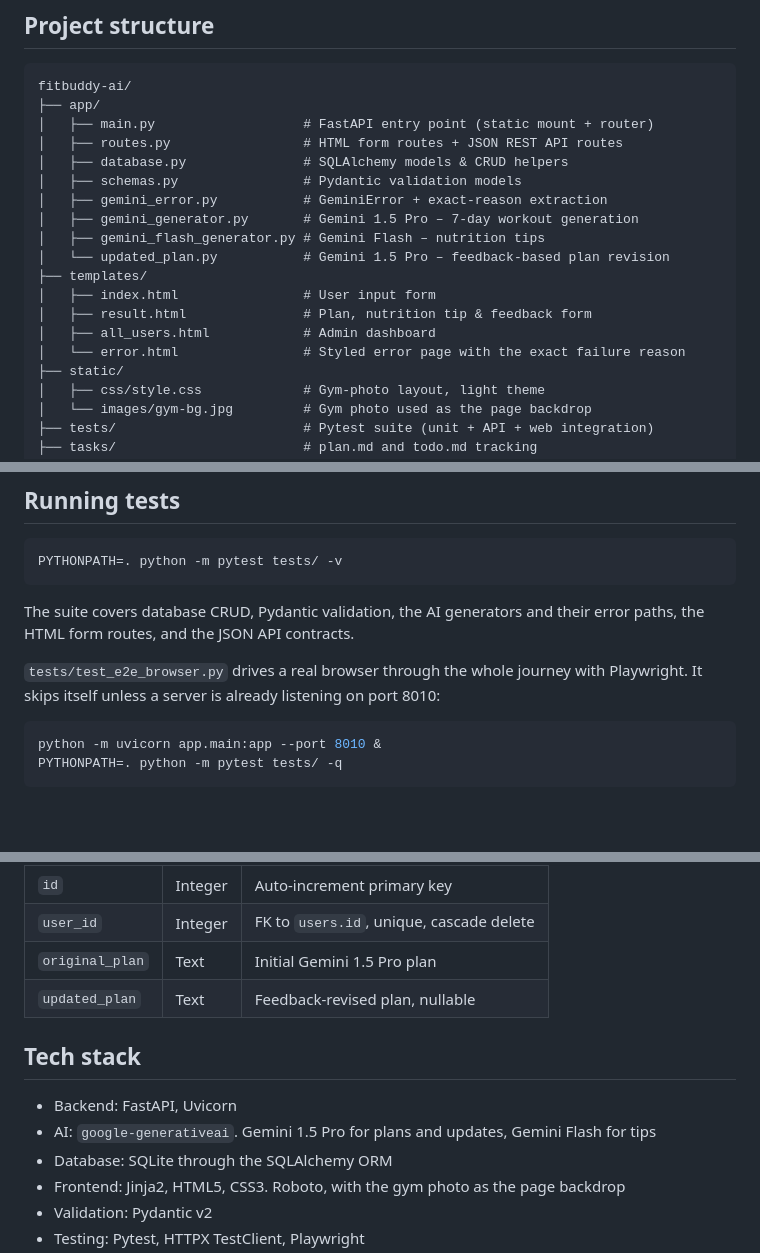
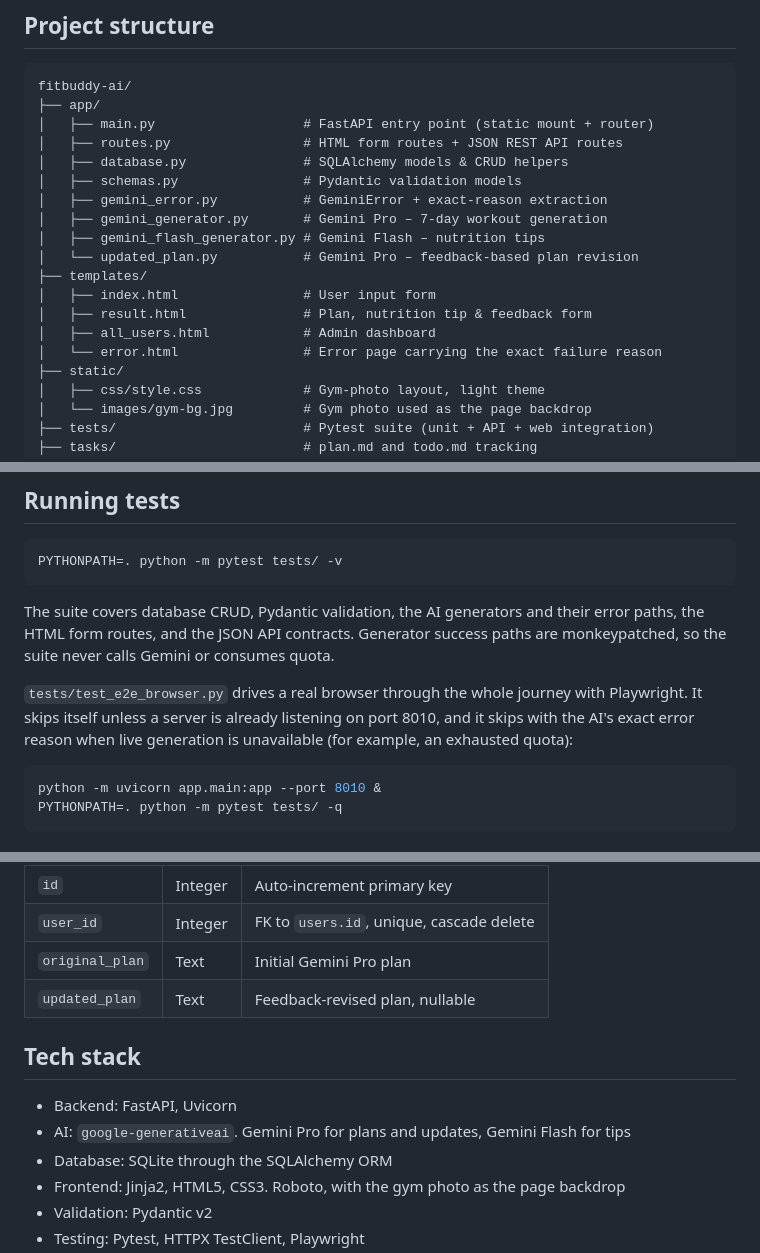
Before and after one commit to Ijas14/FitBuddy, a Markdown page: README.md, 3 parts joined by grey strips. Rendered like a GitHub page; blank space fills up the shorter version.

````diff
--- a/README.md
+++ b/README.md
@@ -42,14 +42,14 @@ fitbuddy-ai/
 │   ├── database.py               # SQLAlchemy models & CRUD helpers
 │   ├── schemas.py                # Pydantic validation models
 │   ├── gemini_error.py           # GeminiError + exact-reason extraction
-│   ├── gemini_generator.py       # Gemini 1.5 Pro – 7-day workout generation
+│   ├── gemini_generator.py       # Gemini Pro – 7-day workout generation
 │   ├── gemini_flash_generator.py # Gemini Flash – nutrition tips
-│   └── updated_plan.py           # Gemini 1.5 Pro – feedback-based plan revision
+│   └── updated_plan.py           # Gemini Pro – feedback-based plan revision
 ├── templates/
 │   ├── index.html                # User input form
 │   ├── result.html               # Plan, nutrition tip & feedback form
 │   ├── all_users.html            # Admin dashboard
-│   └── error.html                # Styled error page with the exact failure reason
+│   └── error.html                # Error page carrying the exact failure reason
 ├── static/
 │   ├── css/style.css             # Gym-photo layout, light theme
 │   └── images/gym-bg.jpg         # Gym photo used as the page backdrop
@@ -121,10 +120,12 @@ PYTHONPATH=. python -m pytest tests/ -v
 ```
 
 The suite covers database CRUD, Pydantic validation, the AI generators and their error paths, the
-HTML form routes, and the JSON API contracts.
+HTML form routes, and the JSON API contracts. Generator success paths are monkeypatched, so the suite
+never calls Gemini or consumes quota.
 
-`tests/test_e2e_browser.py` drives a real browser through the whole journey with Playwright. It skips
-itself unless a server is already listening on port 8010:
+`tests/test_e2e_browser.py` drives a real browser through the whole journey with Playwright. It
+skips itself unless a server is already listening on port 8010, and it skips with the AI's exact
+error reason when live generation is unavailable (for example, an exhausted quota):
 
 ```bash
 python -m uvicorn app.main:app --port 8010 &
@@ -186,13 +187,13 @@ curl -X POST http://127.0.0.1:8000/generate-workout/gemini \
 |---|---|---|
 | `id` | Integer | Auto-increment primary key |
 | `user_id` | Integer | FK to `users.id`, unique, cascade delete |
-| `original_plan` | Text | Initial Gemini 1.5 Pro plan |
+| `original_plan` | Text | Initial Gemini Pro plan |
 | `updated_plan` | Text | Feedback-revised plan, nullable |
 
 ## Tech stack
 
 - Backend: FastAPI, Uvicorn
-- AI: `google-generativeai`. Gemini 1.5 Pro for plans and updates, Gemini Flash for tips
+- AI: `google-generativeai`. Gemini Pro for plans and updates, Gemini Flash for tips
 - Database: SQLite through the SQLAlchemy ORM
 - Frontend: Jinja2, HTML5, CSS3. Roboto, with the gym photo as the page backdrop
 - Validation: Pydantic v2
````
Also changed, not shown: other parts of README.md (+24 -25 lines).
